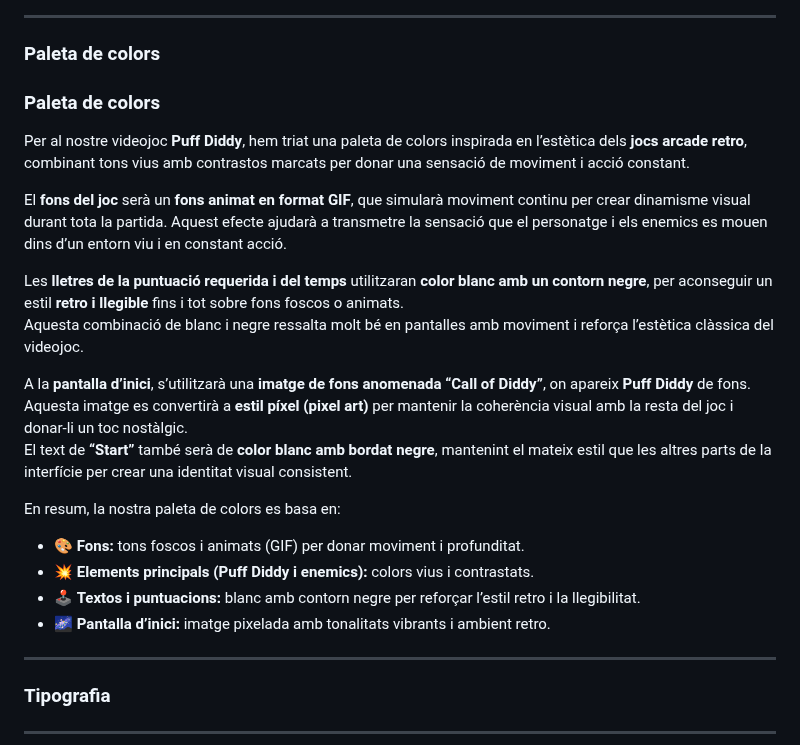
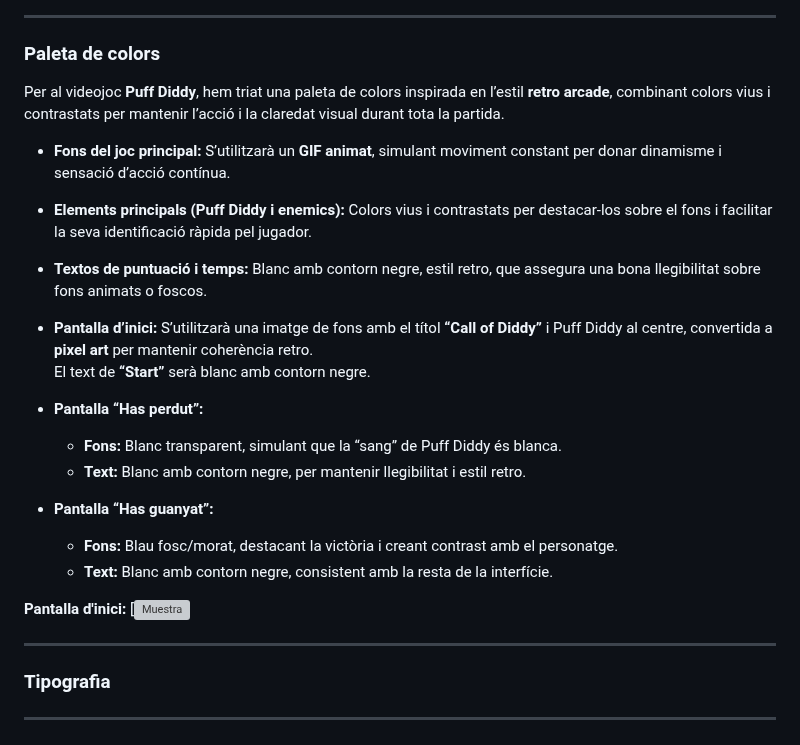
Before and after one commit to MikeGC18/Projecte-videojoc-Aaron-i-Mike, a Markdown page: README.md, the part around the change. GitHub-like rendering; grey boxes are pictures that could not be loaded.

```diff
--- a/README.md
+++ b/README.md
@@ -27,22 +27,27 @@ L’estètica del joc tindrà un **to retro** amb **colors vius i animacions sen
 ---
 
 ### Paleta de colors
-### Paleta de colors
-Per al nostre videojoc **Puff Diddy**, hem triat una paleta de colors inspirada en l’estètica dels **jocs arcade retro**, combinant tons vius amb contrastos marcats per donar una sensació de moviment i acció constant.
+Per al videojoc **Puff Diddy**, hem triat una paleta de colors inspirada en l’estil **retro arcade**, combinant colors vius i contrastats per mantenir l’acció i la claredat visual durant tota la partida.
 
-El **fons del joc** serà un **fons animat en format GIF**, que simularà moviment continu per crear dinamisme visual durant tota la partida. Aquest efecte ajudarà a transmetre la sensació que el personatge i els enemics es mouen dins d’un entorn viu i en constant acció.
+- **Fons del joc principal:** S’utilitzarà un **GIF animat**, simulant moviment constant per donar dinamisme i sensació d’acció contínua.
 
-Les **lletres de la puntuació requerida i del temps** utilitzaran **color blanc amb un contorn negre**, per aconseguir un estil **retro i llegible** fins i tot sobre fons foscos o animats.
-Aquesta combinació de blanc i negre ressalta molt bé en pantalles amb moviment i reforça l’estètica clàssica del videojoc.
+- **Elements principals (Puff Diddy i enemics):** Colors vius i contrastats per destacar-los sobre el fons i facilitar la seva identificació ràpida pel jugador.
 
-A la **pantalla d’inici**, s’utilitzarà una **imatge de fons anomenada “Call of Diddy”**, on apareix **Puff Diddy** de fons. Aquesta imatge es convertirà a **estil píxel (pixel art)** per mantenir la coherència visual amb la resta del joc i donar-li un toc nostàlgic.
-El text de **“Start”** també serà de **color blanc amb bordat negre**, mantenint el mateix estil que les altres parts de la interfície per crear una identitat visual consistent.
+- **Textos de puntuació i temps:** Blanc amb contorn negre, estil retro, que assegura una bona llegibilitat sobre fons animats o foscos.
 
-En resum, la nostra paleta de colors es basa en:
-- 🎨 **Fons:** tons foscos i animats (GIF) per donar moviment i profunditat.
-- 💥 **Elements principals (Puff Diddy i enemics):** colors vius i contrastats.
-- 🕹️ **Textos i puntuacions:** blanc amb contorn negre per reforçar l’estil retro i la llegibilitat.
-- 🌌 **Pantalla d’inici:** imatge pixelada amb tonalitats vibrants i ambient retro.
+- **Pantalla d’inici:** S’utilitzarà una imatge de fons amb el títol **“Call of Diddy”** i Puff Diddy al centre, convertida a **pixel art** per mantenir coherència retro.
+  El text de **“Start”** serà blanc amb contorn negre.
+
+- **Pantalla “Has perdut”:**
+  - **Fons:** Blanc transparent, simulant que la “sang” de Puff Diddy és blanca.
+  - **Text:** Blanc amb contorn negre, per mantenir llegibilitat i estil retro.
+
+- **Pantalla “Has guanyat”:**
+  - **Fons:** Blau fosc/morat, destacant la victòria i creant contrast amb el personatge.
+  - **Text:** Blanc amb contorn negre, consistent amb la resta de la interfície.
+
+**Pantalla d'inici:**
+[![Muestra](Imagenes/)
 
 
 
```
